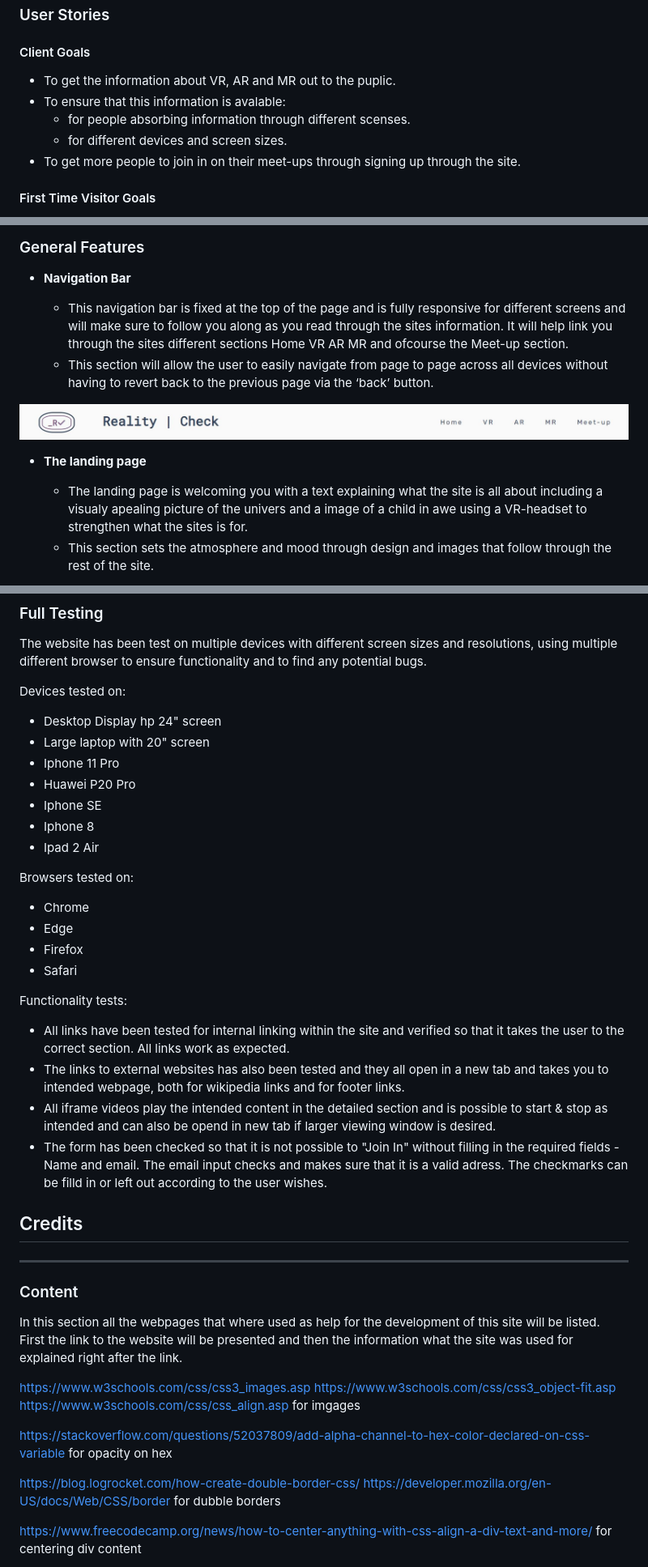
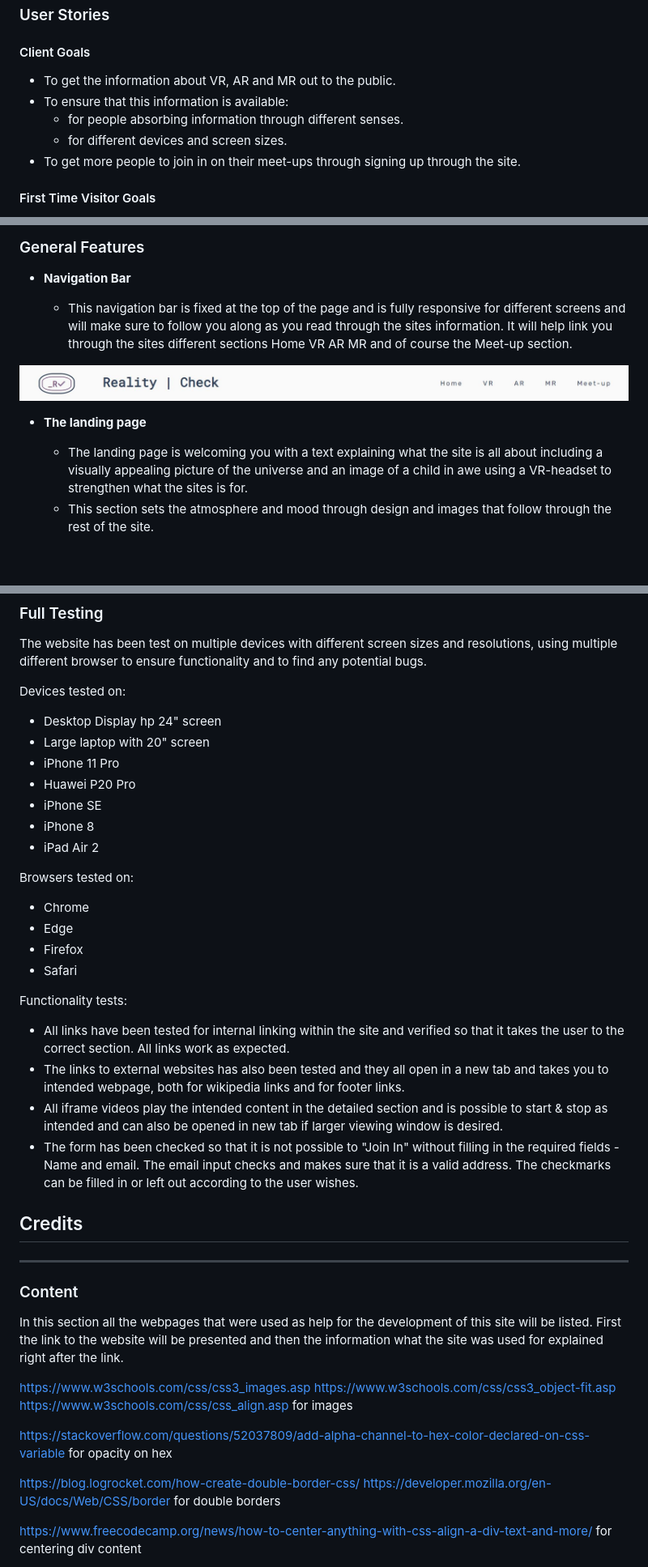
Before and after one commit to KristoferGab/reality-check, a Markdown page: README.md, 3 parts joined by grey strips. Shown: that part at 81% size. Drawn GitHub-style; blank space fills up the shorter version.

Commit message:
Spellchecked readme

```diff
--- a/README.md
+++ b/README.md
@@ -48,9 +48,9 @@ Reality Check is an informative website that aims at increasing the understandin
 
 #### Client Goals
 
-- To get the information about VR, AR and MR out to the puplic.
-- To ensure that this information is avalable:
-  - for people absorbing information through different scenses.
+- To get the information about VR, AR and MR out to the public.
+- To ensure that this information is available:
+  - for people absorbing information through different senses.
   - for different devices and screen sizes.
 - To get more people to join in on their meet-ups through signing up through the site.
 
@@ -100,14 +100,13 @@ We have included several features in this one-page website about the different t
 
 - __Navigation Bar__
 
-  - This navigation bar is fixed at the top of the page and is fully responsive for different screens and will make sure to follow you along as you read through the sites information. It will help link you through the sites different sections Home VR AR MR and ofcourse the Meet-up section.
-  - This section will allow the user to easily navigate from page to page across all devices without having to revert back to the previous page via the ‘back’ button.
+  - This navigation bar is fixed at the top of the page and is fully responsive for different screens and will make sure to follow you along as you read through the sites information. It will help link you through the sites different sections Home VR AR MR and of course the Meet-up section.
 
 ![Nav Bar](assets/images/readme-img/navbar-reality-check.JPG)
 
 - __The landing page__
 
-  - The landing page is welcoming you with a text explaining what the site is all about including a visualy apealing picture of the univers and a image of a child in awe using a VR-headset to strengthen what the sites is for.
+  - The landing page is welcoming you with a text explaining what the site is all about including a visually appealing picture of the universe and an image of a child in awe using a VR-headset to strengthen what the sites is for.
   - This section sets the atmosphere and mood through design and images that follow through the rest of the site.
 
 ![Landing Page](assets/images/readme-img/landing-page-universe-img-reality-check.JPG)
@@ -267,11 +266,11 @@ The website has been test on multiple devices with different screen sizes and re
 Devices tested on:
 - Desktop Display hp 24" screen
 - Large laptop with 20" screen
-- Iphone 11 Pro
+- iPhone 11 Pro
 - Huawei P20 Pro
-- Iphone SE
-- Iphone 8
-- Ipad 2 Air
+- iPhone SE
+- iPhone 8
+- iPad Air 2
 
 Browsers tested on:
 - Chrome
@@ -282,27 +281,27 @@ Browsers tested on:
 Functionality tests:
 - All links have been tested for internal linking within the site and verified so that it takes the user to the correct section. All links work as expected.
 - The links to external websites has also been tested and they all open in a new tab and takes you to intended webpage, both for wikipedia links and for footer links.
-- All iframe videos play the intended content in the detailed section and is possible to start & stop as intended and can also be opend in new tab if larger viewing window is desired.
-- The form has been checked so that it is not possible to "Join In" without filling in the required fields - Name and email. The email input checks and makes sure that it is a valid adress. The checkmarks can be filld in or left out according to the user wishes.
+- All iframe videos play the intended content in the detailed section and is possible to start & stop as intended and can also be opened in new tab if larger viewing window is desired.
+- The form has been checked so that it is not possible to "Join In" without filling in the required fields - Name and email. The email input checks and makes sure that it is a valid address. The checkmarks can be filled in or left out according to the user wishes.
 
 ## Credits
 ---
 
 ### Content
 
-In this section all the webpages that where used as help for the development of this site will be listed. First the link to the website will be presented and then the information what the site was used for explained right after the link.
+In this section all the webpages that were used as help for the development of this site will be listed. First the link to the website will be presented and then the information what the site was used for explained right after the link.
 
 https://www.w3schools.com/css/css3_images.asp
 https://www.w3schools.com/css/css3_object-fit.asp
 https://www.w3schools.com/css/css_align.asp
-for imgages
+for images
 
 https://stackoverflow.com/questions/52037809/add-alpha-channel-to-hex-color-declared-on-css-variable
 for opacity on hex
 
 https://blog.logrocket.com/how-create-double-border-css/
 https://developer.mozilla.org/en-US/docs/Web/CSS/border
-for dubble borders
+for double borders
 
 https://www.freecodecamp.org/news/how-to-center-anything-with-css-align-a-div-text-and-more/
 for centering div content
```
Also changed, not shown: other parts of README.md (+23 -23 lines).
